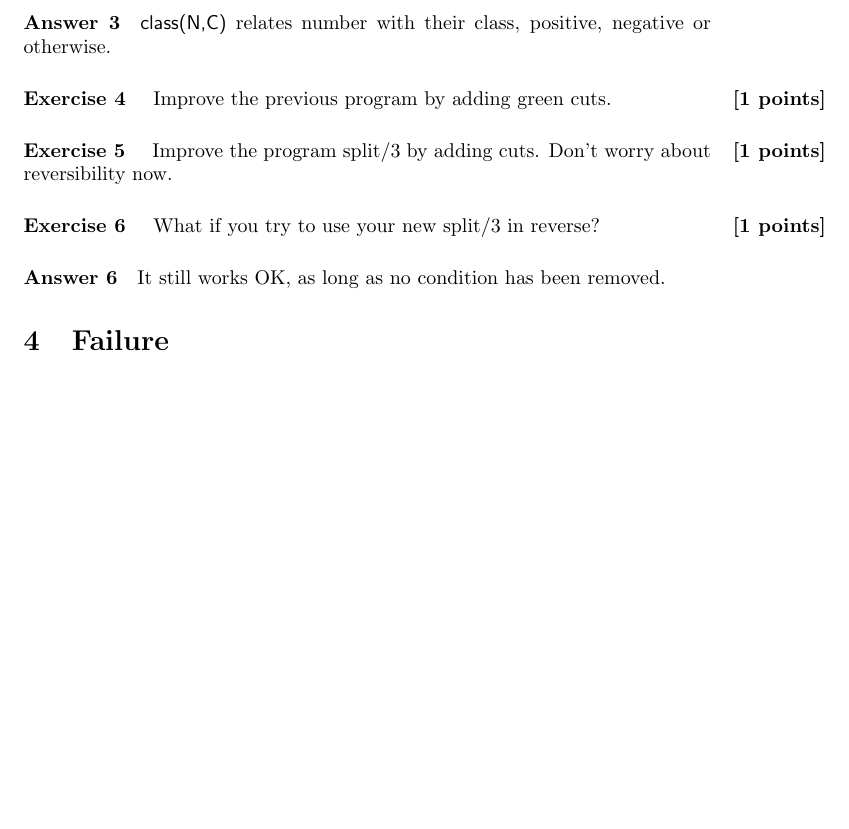
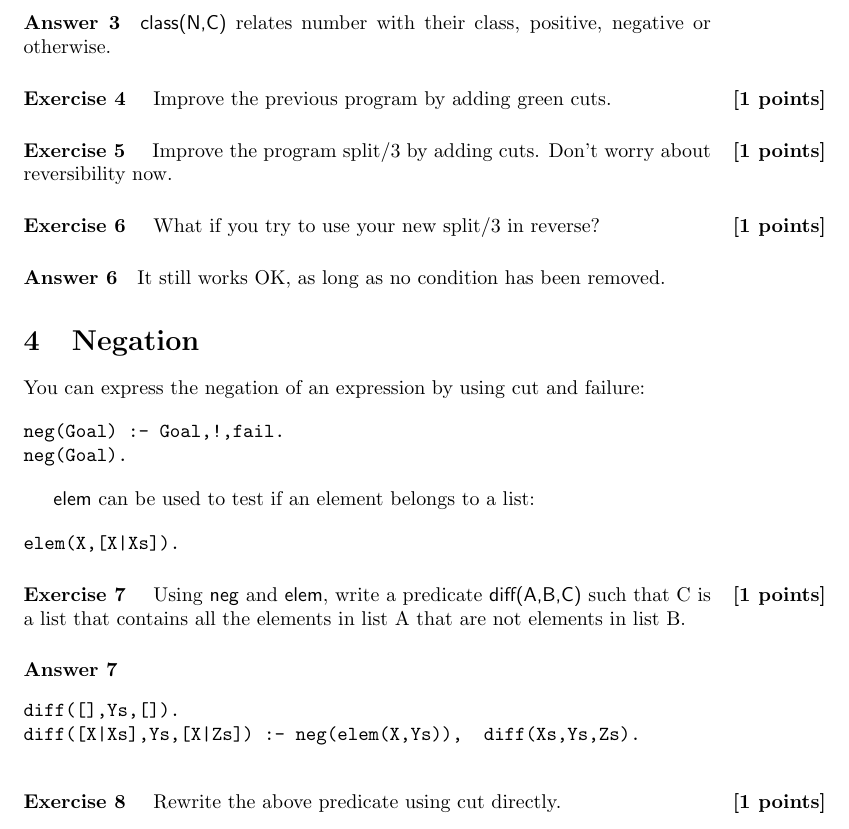
Before and after one commit to jyp/PLT-Course, a LaTeX problem sheet (Exercises/Week6/Exercises, Logic Programming.tex): part of page 2 of 2, cut so that both start at the same text, the shorter picture padded with empty space. Compiled offline with pdfLaTeX.

Commit message:
more stuff

```diff
--- a/Exercises/Week6/Exercises, Logic Programming.tex
+++ b/Exercises/Week6/Exercises, Logic Programming.tex
@@ -107,6 +107,34 @@ N = [-5,-1,-9].
 \end{question}
 
 
-\section{Failure}
+\section{Negation}
+
+You can express the negation of an expression by using cut and failure:
+
+\begin{verbatim}
+neg(Goal) :- Goal,!,fail.
+neg(Goal).
+\end{verbatim}
+
+\textsf{elem} can be used to test if an element belongs to a list:
+
+\begin{verbatim}
+elem(X,[X|Xs]).                                                                                 elem(X,[Y|Xs]) :- elem(X,Xs).
+\end{verbatim}
+
+
+\begin{question}{1} Using \textsf{neg} and \textsf{elem}, write a predicate
+\textsf{diff(A,B,C)} such that C is a list that contains all the elements in
+list A that are not elements in list B.
+\begin{longanswer}
+\begin{verbatim}
+diff([],Ys,[]).                                                                                 diff([X|Xs],Ys,Zs)     :- elem(X,Ys),       diff(Xs,Ys,Zs).
+diff([X|Xs],Ys,[X|Zs]) :- neg(elem(X,Ys)),  diff(Xs,Ys,Zs).
+\end{verbatim}
+\end{longanswer}
+\end{question}
+
+\begin{question}{1} Rewrite the above predicate using cut directly.
+\end{question}
 
 \end{document}
```
